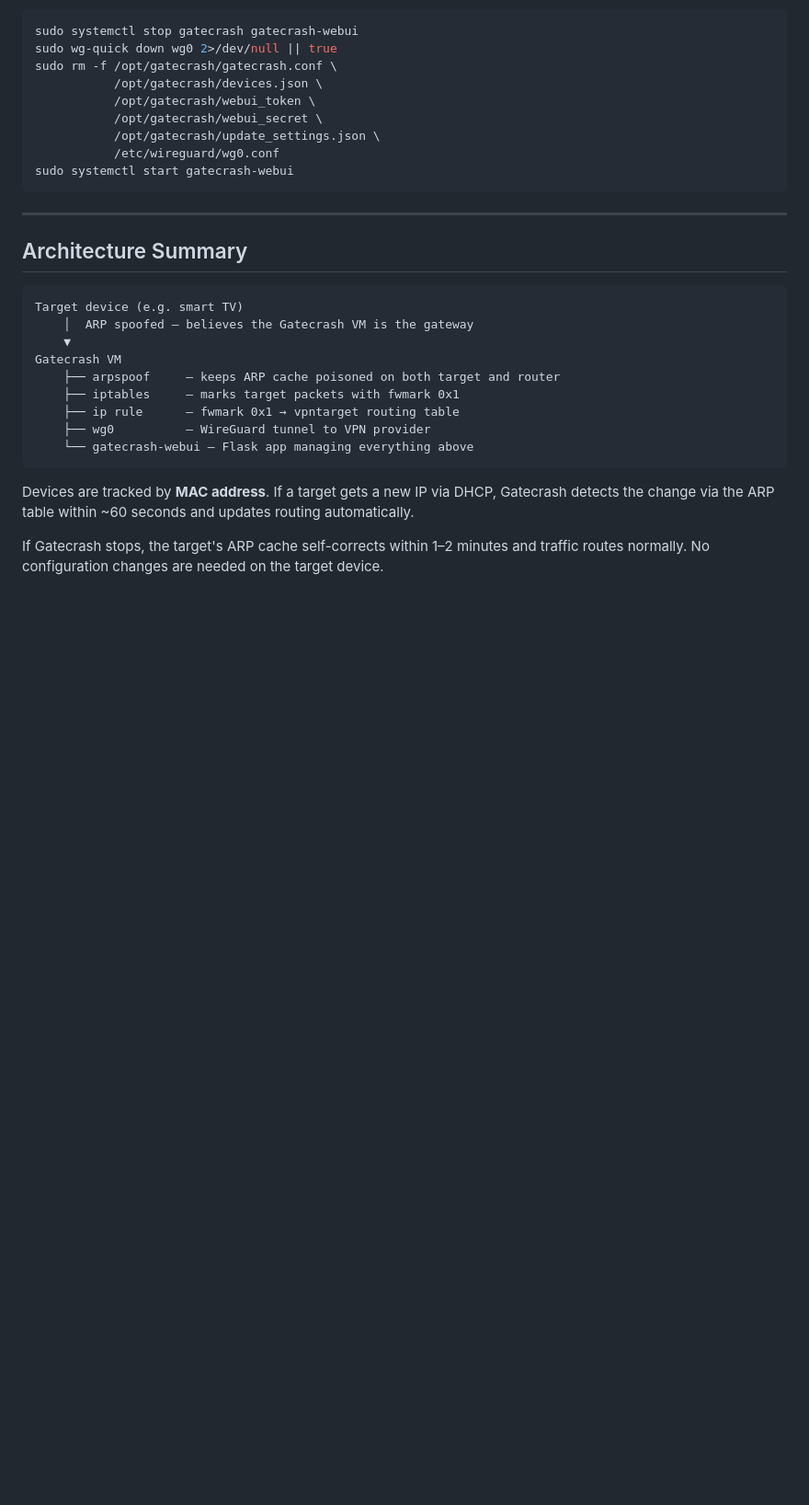
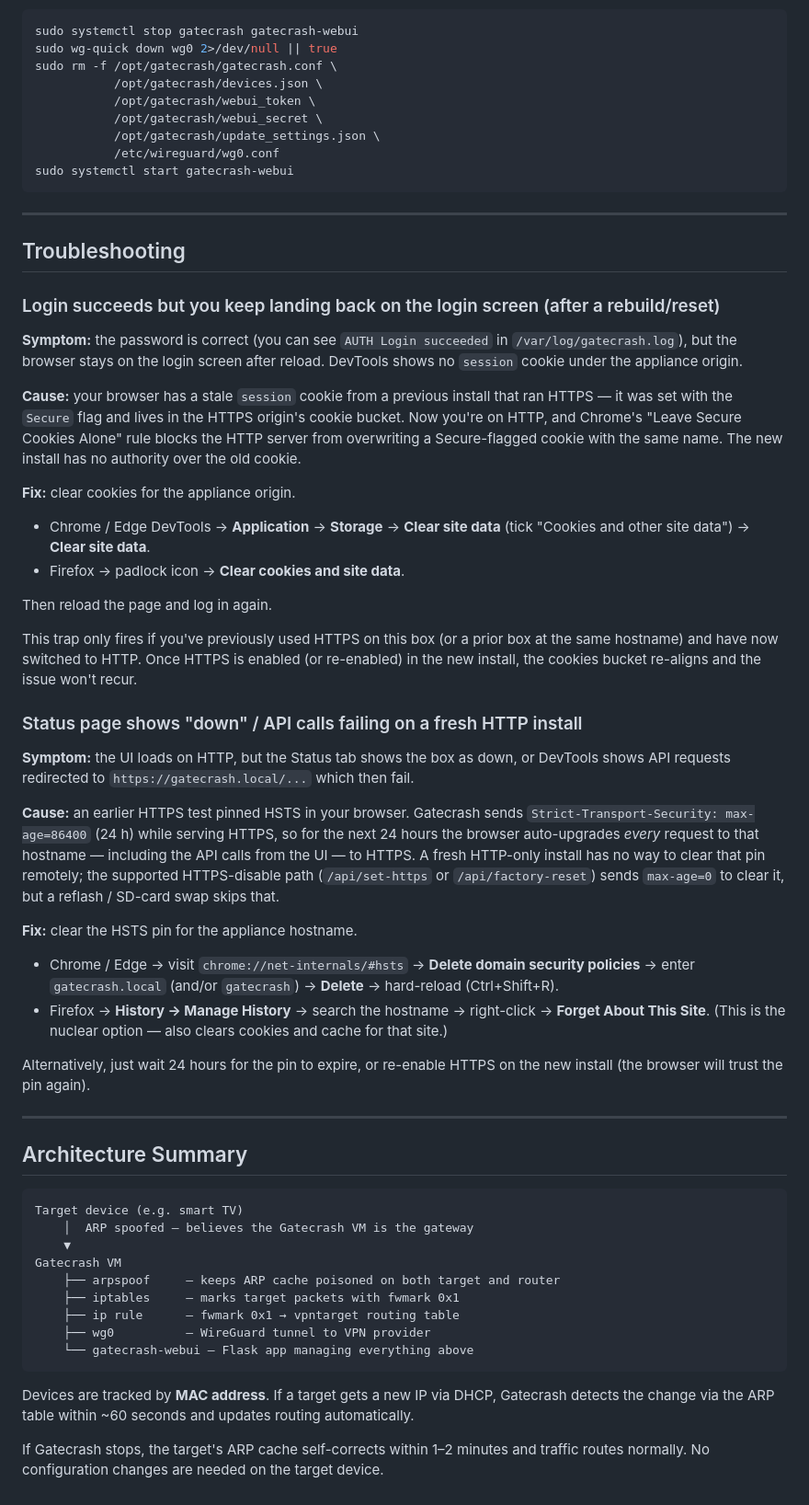
Before and after one commit to HoratioConkerhead/gatecrash, a Markdown page: docs/SUPPORT.md, the part around the change. Shown at 92% size. GitHub-like rendering; blank space fills up the shorter version.

````diff
--- a/docs/SUPPORT.md
+++ b/docs/SUPPORT.md
@@ -149,6 +149,61 @@ sudo systemctl start gatecrash-webui
 
 ---
 
+## Troubleshooting
+
+### Login succeeds but you keep landing back on the login screen (after a rebuild/reset)
+
+**Symptom:** the password is correct (you can see `AUTH Login succeeded` in
+`/var/log/gatecrash.log`), but the browser stays on the login screen after
+reload. DevTools shows no `session` cookie under the appliance origin.
+
+**Cause:** your browser has a stale `session` cookie from a previous install
+that ran HTTPS — it was set with the `Secure` flag and lives in the HTTPS
+origin's cookie bucket. Now you're on HTTP, and Chrome's "Leave Secure Cookies
+Alone" rule blocks the HTTP server from overwriting a Secure-flagged cookie
+with the same name. The new install has no authority over the old cookie.
+
+**Fix:** clear cookies for the appliance origin.
+
+- Chrome / Edge DevTools → **Application** → **Storage** → **Clear site data**
+  (tick "Cookies and other site data") → **Clear site data**.
+- Firefox → padlock icon → **Clear cookies and site data**.
+
+Then reload the page and log in again.
+
+This trap only fires if you've previously used HTTPS on this box (or a
+prior box at the same hostname) and have now switched to HTTP. Once HTTPS
+is enabled (or re-enabled) in the new install, the cookies bucket re-aligns
+and the issue won't recur.
+
+### Status page shows "down" / API calls failing on a fresh HTTP install
+
+**Symptom:** the UI loads on HTTP, but the Status tab shows the box as down,
+or DevTools shows API requests redirected to `https://gatecrash.local/...`
+which then fail.
+
+**Cause:** an earlier HTTPS test pinned HSTS in your browser. Gatecrash
+sends `Strict-Transport-Security: max-age=86400` (24 h) while serving
+HTTPS, so for the next 24 hours the browser auto-upgrades *every* request
+to that hostname — including the API calls from the UI — to HTTPS. A fresh
+HTTP-only install has no way to clear that pin remotely; the supported
+HTTPS-disable path (`/api/set-https` or `/api/factory-reset`) sends
+`max-age=0` to clear it, but a reflash / SD-card swap skips that.
+
+**Fix:** clear the HSTS pin for the appliance hostname.
+
+- Chrome / Edge → visit `chrome://net-internals/#hsts` → **Delete domain
+  security policies** → enter `gatecrash.local` (and/or `gatecrash`) →
+  **Delete** → hard-reload (Ctrl+Shift+R).
+- Firefox → **History → Manage History** → search the hostname → right-click
+  → **Forget About This Site**. (This is the nuclear option — also clears
+  cookies and cache for that site.)
+
+Alternatively, just wait 24 hours for the pin to expire, or re-enable HTTPS
+on the new install (the browser will trust the pin again).
+
+---
+
 ## Architecture Summary
 
 ```
````
